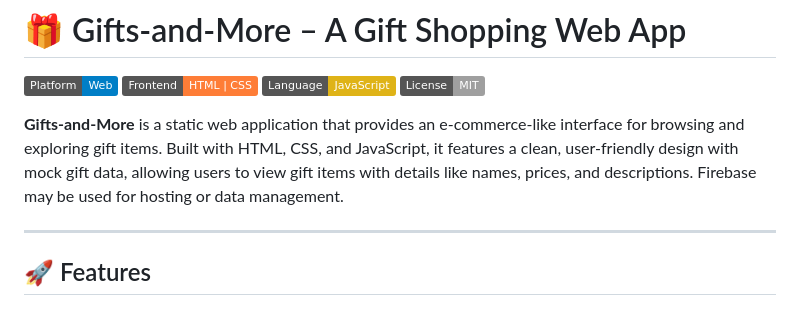
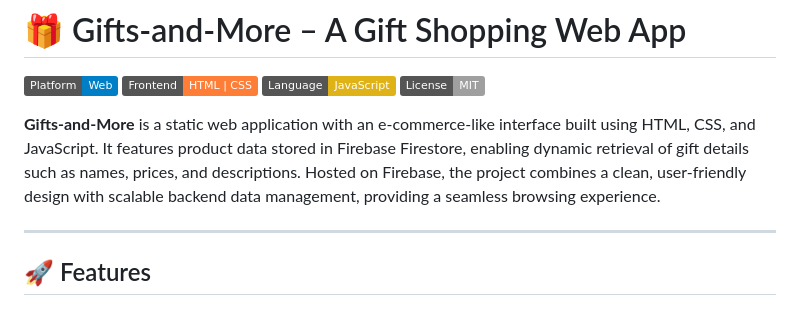
Before and after one commit to Preveen369/Gifts-and-More, a Markdown page: README.md, the part around the change. Drawn GitHub-style; badges without logos.

```diff
--- a/README.md
+++ b/README.md
@@ -5,7 +5,7 @@
 ![Language](https://img.shields.io/badge/Language-JavaScript-yellow.svg)
 ![License](https://img.shields.io/badge/License-MIT-lightgrey.svg)
 
-**Gifts-and-More** is a static web application that provides an e-commerce-like interface for browsing and exploring gift items. Built with HTML, CSS, and JavaScript, it features a clean, user-friendly design with mock gift data, allowing users to view gift items with details like names, prices, and descriptions. Firebase may be used for hosting or data management.
+**Gifts-and-More** is a static web application with an e-commerce-like interface built using HTML, CSS, and JavaScript. It features product data stored in Firebase Firestore, enabling dynamic retrieval of gift details such as names, prices, and descriptions. Hosted on Firebase, the project combines a clean, user-friendly design with scalable backend data management, providing a seamless browsing experience.
 
 ---
 
```
